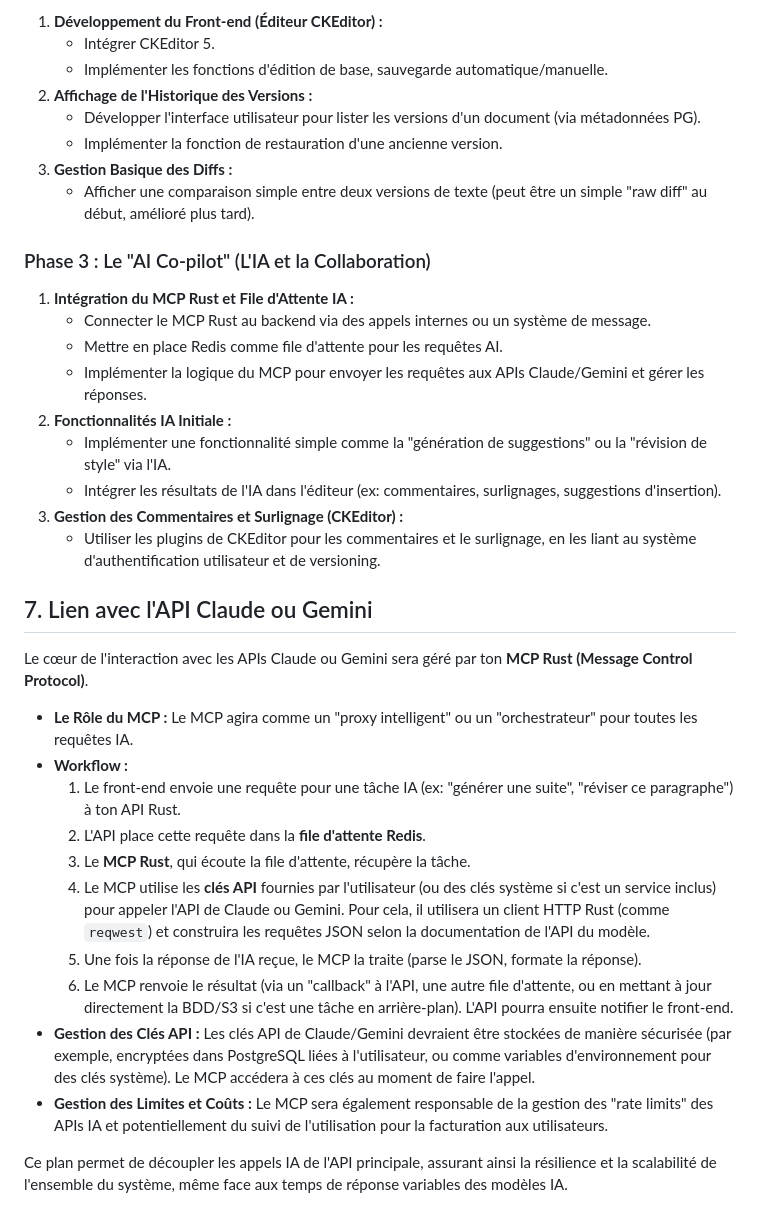
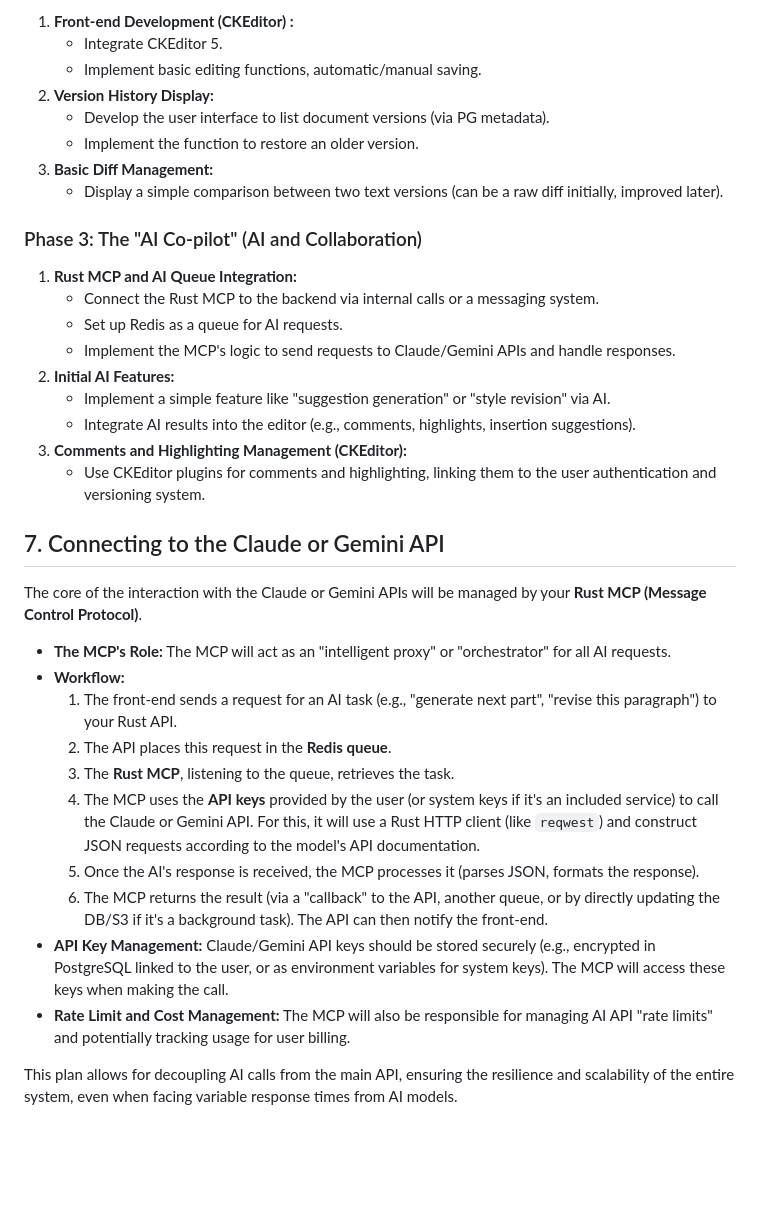
Before and after one commit to Philippe-arnd/Ink-Gateway-App, a Markdown page: Brainstorming/SPECS_V1.md, the part around one of its changes. GitHub-like rendering; blank space fills up the shorter version.

```diff
--- a/Brainstorming/SPECS_V1.md
+++ b/Brainstorming/SPECS_V1.md
@@ -58,38 +58,38 @@
 
-1.  **Développement du Front-end (Éditeur CKEditor) :**
-    *   Intégrer CKEditor 5.
-    *   Implémenter les fonctions d'édition de base, sauvegarde automatique/manuelle.
-2.  **Affichage de l'Historique des Versions :**
-    *   Développer l'interface utilisateur pour lister les versions d'un document (via métadonnées PG).
-    *   Implémenter la fonction de restauration d'une ancienne version.
-3.  **Gestion Basique des Diffs :**
-    *   Afficher une comparaison simple entre deux versions de texte (peut être un simple "raw diff" au début, amélioré plus tard).
+1.  **Front-end Development (CKEditor) :**
+    *   Integrate CKEditor 5.
+    *   Implement basic editing functions, automatic/manual saving.
+2.  **Version History Display:**
+    *   Develop the user interface to list document versions (via PG metadata).
+    *   Implement the function to restore an older version.
+3.  **Basic Diff Management:**
+    *   Display a simple comparison between two text versions (can be a raw diff initially, improved later).
 
-### Phase 3 : Le "AI Co-pilot" (L'IA et la Collaboration)
+### Phase 3: The "AI Co-pilot" (AI and Collaboration)
 
-1.  **Intégration du MCP Rust et File d'Attente IA :**
-    *   Connecter le MCP Rust au backend via des appels internes ou un système de message.
-    *   Mettre en place Redis comme file d'attente pour les requêtes AI.
-    *   Implémenter la logique du MCP pour envoyer les requêtes aux APIs Claude/Gemini et gérer les réponses.
-2.  **Fonctionnalités IA Initiale :**
-    *   Implémenter une fonctionnalité simple comme la "génération de suggestions" ou la "révision de style" via l'IA.
-    *   Intégrer les résultats de l'IA dans l'éditeur (ex: commentaires, surlignages, suggestions d'insertion).
-3.  **Gestion des Commentaires et Surlignage (CKEditor) :**
-    *   Utiliser les plugins de CKEditor pour les commentaires et le surlignage, en les liant au système d'authentification utilisateur et de versioning.
+1.  **Rust MCP and AI Queue Integration:**
+    *   Connect the Rust MCP to the backend via internal calls or a messaging system.
+    *   Set up Redis as a queue for AI requests.
+    *   Implement the MCP's logic to send requests to Claude/Gemini APIs and handle responses.
+2.  **Initial AI Features:**
+    *   Implement a simple feature like "suggestion generation" or "style revision" via AI.
+    *   Integrate AI results into the editor (e.g., comments, highlights, insertion suggestions).
+3.  **Comments and Highlighting Management (CKEditor):**
+    *   Use CKEditor plugins for comments and highlighting, linking them to the user authentication and versioning system.
 
-## 7. Lien avec l'API Claude ou Gemini
+## 7. Connecting to the Claude or Gemini API
 
-Le cœur de l'interaction avec les APIs Claude ou Gemini sera géré par ton **MCP Rust (Message Control Protocol)**.
+The core of the interaction with the Claude or Gemini APIs will be managed by your **Rust MCP (Message Control Protocol)**.
 
-*   **Le Rôle du MCP :** Le MCP agira comme un "proxy intelligent" ou un "orchestrateur" pour toutes les requêtes IA.
-*   **Workflow :**
-    1.  Le front-end envoie une requête pour une tâche IA (ex: "générer une suite", "réviser ce paragraphe") à ton API Rust.
-    2.  L'API place cette requête dans la **file d'attente Redis**.
-    3.  Le **MCP Rust**, qui écoute la file d'attente, récupère la tâche.
-    4.  Le MCP utilise les **clés API** fournies par l'utilisateur (ou des clés système si c'est un service inclus) pour appeler l'API de Claude ou Gemini. Pour cela, il utilisera un client HTTP Rust (comme `reqwest`) et construira les requêtes JSON selon la documentation de l'API du modèle.
-    5.  Une fois la réponse de l'IA reçue, le MCP la traite (parse le JSON, formate la réponse).
-    6.  Le MCP renvoie le résultat (via un "callback" à l'API, une autre file d'attente, ou en mettant à jour directement la BDD/S3 si c'est une tâche en arrière-plan). L'API pourra ensuite notifier le front-end.
-*   **Gestion des Clés API :** Les clés API de Claude/Gemini devraient être stockées de manière sécurisée (par exemple, encryptées dans PostgreSQL liées à l'utilisateur, ou comme variables d'environnement pour des clés système). Le MCP accédera à ces clés au moment de faire l'appel.
-*   **Gestion des Limites et Coûts :** Le MCP sera également responsable de la gestion des "rate limits" des APIs IA et potentiellement du suivi de l'utilisation pour la facturation aux utilisateurs.
+*   **The MCP's Role:** The MCP will act as an "intelligent proxy" or "orchestrator" for all AI requests.
+*   **Workflow:**
+    1.  The front-end sends a request for an AI task (e.g., "generate next part", "revise this paragraph") to your Rust API.
+    2.  The API places this request in the **Redis queue**.
+    3.  The **Rust MCP**, listening to the queue, retrieves the task.
+    4.  The MCP uses the **API keys** provided by the user (or system keys if it's an included service) to call the Claude or Gemini API. For this, it will use a Rust HTTP client (like `reqwest`) and construct JSON requests according to the model's API documentation.
+    5.  Once the AI's response is received, the MCP processes it (parses JSON, formats the response).
+    6.  The MCP returns the result (via a "callback" to the API, another queue, or by directly updating the DB/S3 if it's a background task). The API can then notify the front-end.
+*   **API Key Management:** Claude/Gemini API keys should be stored securely (e.g., encrypted in PostgreSQL linked to the user, or as environment variables for system keys). The MCP will access these keys when making the call.
+*   **Rate Limit and Cost Management:** The MCP will also be responsible for managing AI API "rate limits" and potentially tracking usage for user billing.
 
-Ce plan permet de découpler les appels IA de l'API principale, assurant ainsi la résilience et la scalabilité de l'ensemble du système, même face aux temps de réponse variables des modèles IA.
+This plan allows for decoupling AI calls from the main API, ensuring the resilience and scalability of the entire system, even when facing variable response times from AI models.
```
Also changed, not shown: other parts of Brainstorming/SPECS_V1.md (+43 -43 lines).
